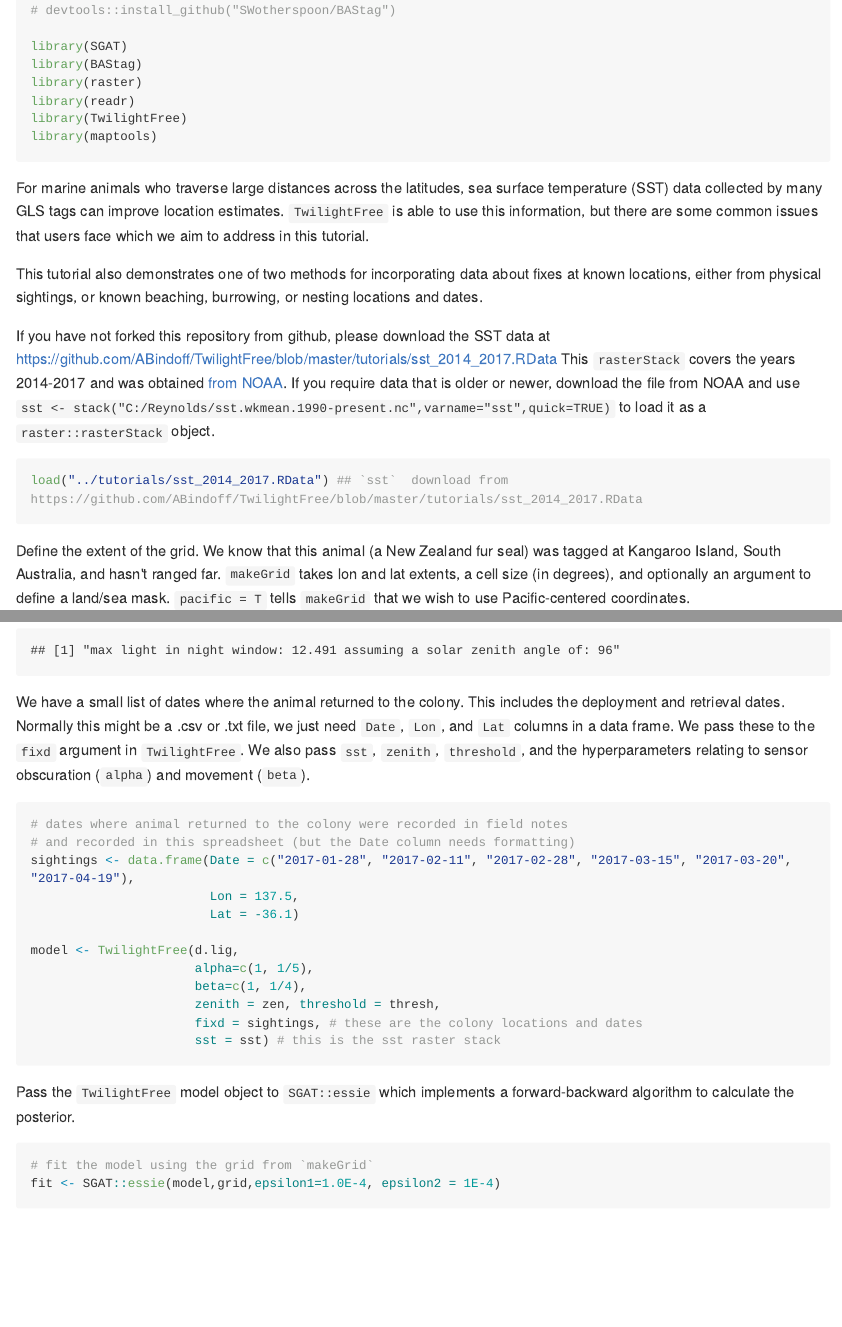
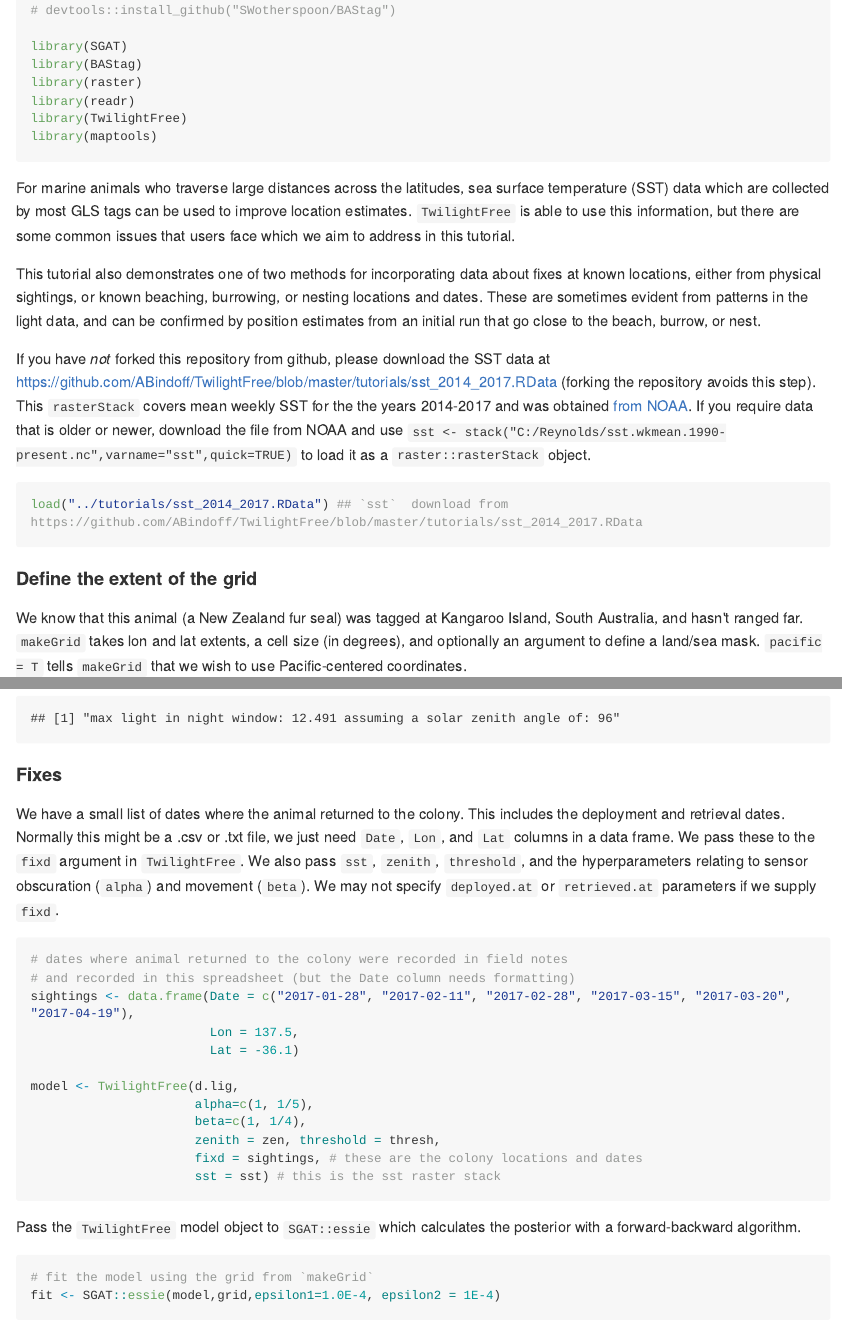
Before and after one commit to ABindoff/TwilightFree, an R Markdown document (tutorials/Using_SST_and_sightings.Rmd): the page in a window 1100 px wide, from 200 px down, and a second part further down, joined at a grey line. The pictures show the output file tutorials/Using_SST_and_sightings.md that the author committed with the source, drawn offline in the style of GitHub; long lines of code are wrapped.

Commit message:
fix grammar and typos

````diff
--- a/tutorials/Using_SST_and_sightings.Rmd
+++ b/tutorials/Using_SST_and_sightings.Rmd
@@ -24,18 +24,20 @@ library(maptools)
 ```
 
 
-For marine animals who traverse large distances across the latitudes, sea surface temperature (SST) data collected by many GLS tags can improve location estimates. `TwilightFree` is able to use this information, but there are some common issues that users face which we aim to address in this tutorial.
+For marine animals who traverse large distances across the latitudes, sea surface temperature (SST) data which are collected by most GLS tags can be used to improve location estimates. `TwilightFree` is able to use this information, but there are some common issues that users face which we aim to address in this tutorial.
 
-This tutorial also demonstrates one of two methods for incorporating data about fixes at known locations, either from physical sightings, or known beaching, burrowing, or nesting locations and dates.
+This tutorial also demonstrates one of two methods for incorporating data about fixes at known locations, either from physical sightings, or known beaching, burrowing, or nesting locations and dates. These are sometimes evident from patterns in the light data, and can be confirmed by position estimates from an initial run that go close to the beach, burrow, or nest.
 
-If you have not forked this repository from github, please download the SST data at https://github.com/ABindoff/TwilightFree/blob/master/tutorials/sst_2014_2017.RData  This `rasterStack` covers the years 2014-2017 and was obtained [from NOAA](https://www.esrl.noaa.gov/psd/repository/entry/show?entryid=12159560-ab82-48a1-b3e4-88ace20475cd). If you require data that is older or newer, download the file from NOAA and use `sst <- stack("C:/Reynolds/sst.wkmean.1990-present.nc",varname="sst",quick=TRUE)` to load it as a `raster::rasterStack` object.
+If you have *not* forked this repository from github, please download the SST data at https://github.com/ABindoff/TwilightFree/blob/master/tutorials/sst_2014_2017.RData (forking the repository avoids this step). This `rasterStack` covers mean weekly SST for the the years 2014-2017 and was obtained [from NOAA](https://www.esrl.noaa.gov/psd/repository/entry/show?entryid=12159560-ab82-48a1-b3e4-88ace20475cd). If you require data that is older or newer, download the file from NOAA and use `sst <- stack("C:/Reynolds/sst.wkmean.1990-present.nc",varname="sst",quick=TRUE)` to load it as a `raster::rasterStack` object.
 
 
 ```{r}
 load("../tutorials/sst_2014_2017.RData") ## `sst`  download from https://github.com/ABindoff/TwilightFree/blob/master/tutorials/sst_2014_2017.RData
 ```
 
-Define the extent of the grid. We know that this animal (a New Zealand fur seal) was tagged at Kangaroo Island, South Australia, and hasn't ranged far. `makeGrid` takes lon and lat extents, a cell size (in degrees), and optionally an argument to define a land/sea mask. `pacific = T` tells `makeGrid` that we wish to use Pacific-centered coordinates.
+#### Define the extent of the grid
+
+We know that this animal (a New Zealand fur seal) was tagged at Kangaroo Island, South Australia, and hasn't ranged far. `makeGrid` takes lon and lat extents, a cell size (in degrees), and optionally an argument to define a land/sea mask. `pacific = T` tells `makeGrid` that we wish to use Pacific-centered coordinates.
 
 ```{r}
 grid <- makeGrid(c(125, 145), c(-45,-30), cell.size = 1/4, pacific = T)
@@ -86,7 +92,9 @@ day <- as.POSIXct("2017-01-28 00:00", "GMT")
 thresh <- calibrate(d.lig, day, 137.22, -35.78, zen) *1.01
 ```
 
-We have a small list of dates where the animal returned to the colony. This includes the deployment and retrieval dates. Normally this might be a .csv or .txt file, we just need `Date`, `Lon`, and `Lat` columns in a data frame. We pass these to the `fixd` argument in `TwilightFree`. We also pass `sst`, `zenith`, `threshold`, and the hyperparameters relating to sensor obscuration (`alpha`) and movement (`beta`).
+#### Fixes
+
+We have a small list of dates where the animal returned to the colony. This includes the deployment and retrieval dates. Normally this might be a .csv or .txt file, we just need `Date`, `Lon`, and `Lat` columns in a data frame. We pass these to the `fixd` argument in `TwilightFree`. We also pass `sst`, `zenith`, `threshold`, and the hyperparameters relating to sensor obscuration (`alpha`) and movement (`beta`). We may not specify `deployed.at` or `retrieved.at` parameters if we supply `fixd`.
 
 ```{r}
 # dates where animal returned to the colony were recorded in field notes
@@ -103,7 +111,7 @@ model <- TwilightFree(d.lig,
                       sst = sst) # this is the sst raster stack
 ```
 
-Pass the `TwilightFree` model object to `SGAT::essie` which implements a forward-backward algorithm to calculate the posterior.
+Pass the `TwilightFree` model object to `SGAT::essie` which calculates the posterior with a forward-backward algorithm.
 
 ```{r}
 # fit the model using the grid from `makeGrid`
````
Also changed, not shown: tutorials/Using_SST_and_sightings.md, tutorials/Using_SST_and_sightings.Rmd (8 more changed lines), 2 other files.
